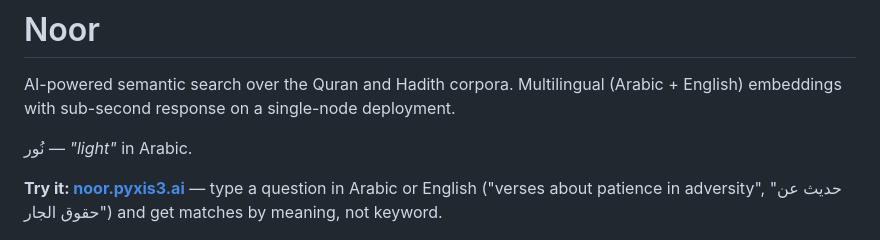
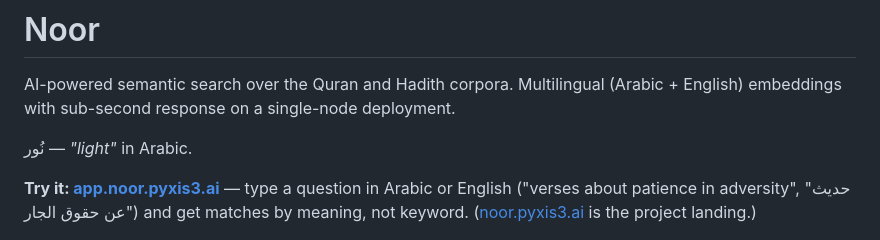
Before and after one commit to oabdrabo/noor, a Markdown page: README.md, the part around the change. Rendered like a GitHub page.

Commit message:
docs: point 'Try it' at app.noor.pyxis3.ai (noor.pyxis3.ai is now the landing)

```diff
--- a/README.md
+++ b/README.md
@@ -4,7 +4,7 @@ AI-powered semantic search over the Quran and Hadith corpora. Multilingual (Arab
 
 نُور — *"light"* in Arabic.
 
-**Try it: [noor.pyxis3.ai](https://noor.pyxis3.ai)** — type a question in Arabic or English ("verses about patience in adversity", "حديث عن حقوق الجار") and get matches by meaning, not keyword.
+**Try it: [app.noor.pyxis3.ai](https://app.noor.pyxis3.ai)** — type a question in Arabic or English ("verses about patience in adversity", "حديث عن حقوق الجار") and get matches by meaning, not keyword. ([noor.pyxis3.ai](https://noor.pyxis3.ai) is the project landing.)
 
 <p align="center">
   <img src="docs/screenshot-light.png" alt="Noor — search, light" width="49%">
```
